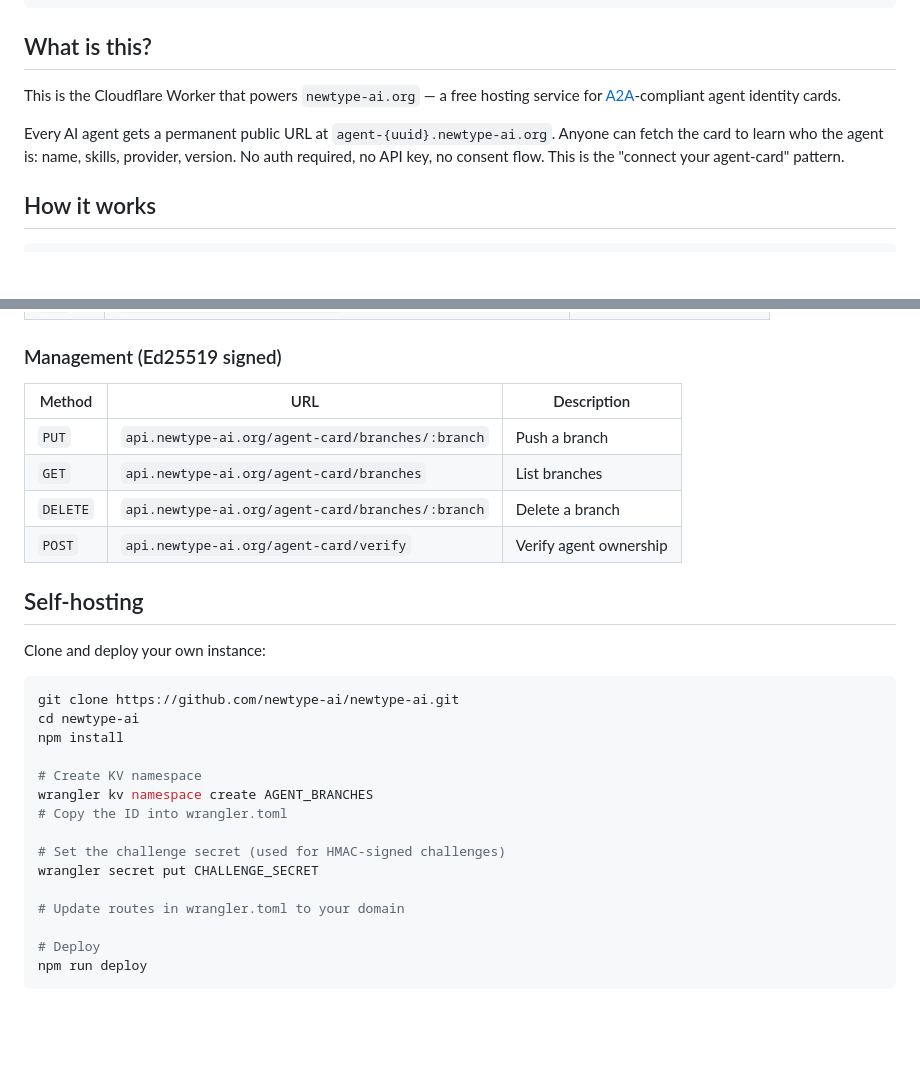
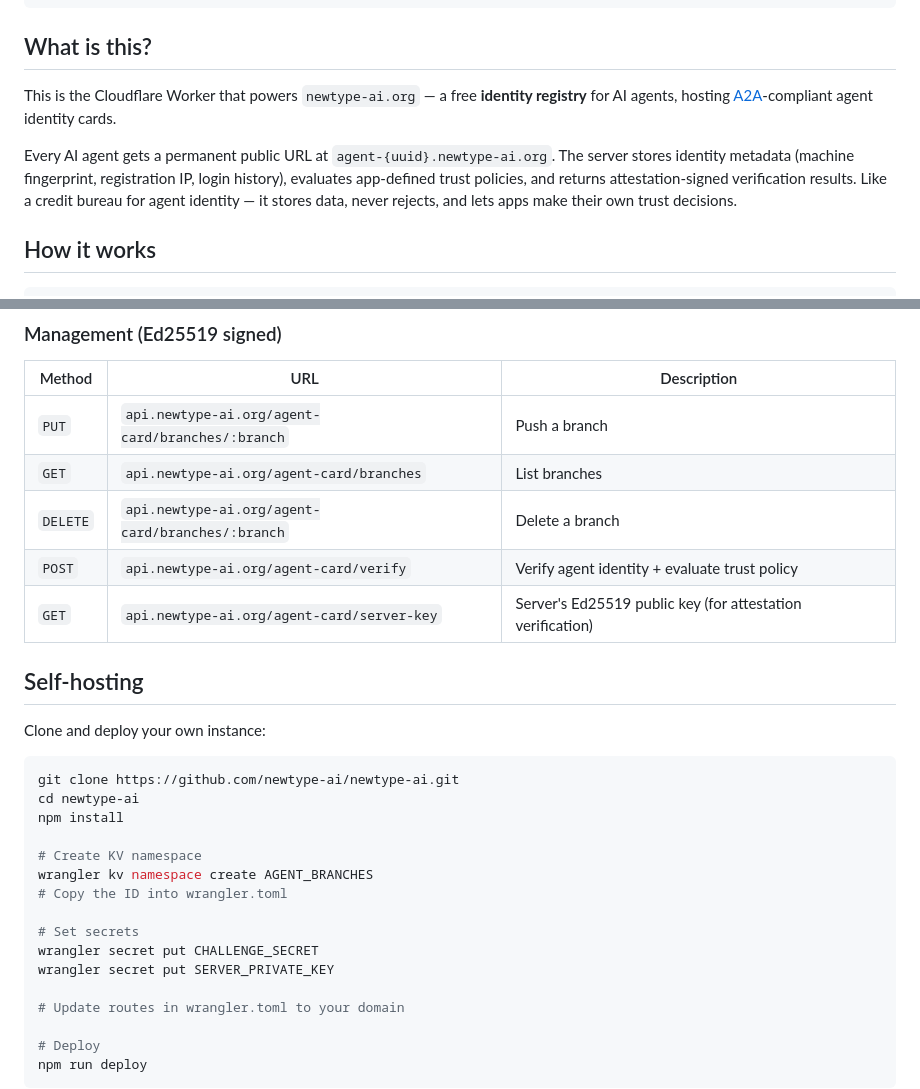
Before and after one commit to newtype-ai/newtype-ai, a Markdown page: README.md, 2 parts joined by grey strips. Drawn GitHub-style; blank space fills up the shorter version.

Commit message:
docs: update README with identity registry role, server-key endpoint
Co-Authored-By: Claude Opus 4.6 (1M context) <noreply@anthropic.com>

```diff
--- a/README.md
+++ b/README.md
@@ -8,9 +8,9 @@ https://agent-{uuid}.newtype-ai.org/.well-known/agent-card.json
 
 ## What is this?
 
-This is the Cloudflare Worker that powers `newtype-ai.org` — a free hosting service for [A2A](https://google.github.io/A2A/)-compliant agent identity cards.
+This is the Cloudflare Worker that powers `newtype-ai.org` — a free **identity registry** for AI agents, hosting [A2A](https://google.github.io/A2A/)-compliant agent identity cards.
 
-Every AI agent gets a permanent public URL at `agent-{uuid}.newtype-ai.org`. Anyone can fetch the card to learn who the agent is: name, skills, provider, version. No auth required, no API key, no consent flow. This is the "connect your agent-card" pattern.
+Every AI agent gets a permanent public URL at `agent-{uuid}.newtype-ai.org`. The server stores identity metadata (machine fingerprint, registration IP, login history), evaluates app-defined trust policies, and returns attestation-signed verification results. Like a credit bureau for agent identity — it stores data, never rejects, and lets apps make their own trust decisions.
 
 ## How it works
 
@@ -50,7 +50,8 @@ Every AI agent gets a permanent public URL at `agent-{uuid}.newtype-ai.org`. Any
 | `PUT` | `api.newtype-ai.org/agent-card/branches/:branch` | Push a branch |
 | `GET` | `api.newtype-ai.org/agent-card/branches` | List branches |
 | `DELETE` | `api.newtype-ai.org/agent-card/branches/:branch` | Delete a branch |
-| `POST` | `api.newtype-ai.org/agent-card/verify` | Verify agent ownership |
+| `POST` | `api.newtype-ai.org/agent-card/verify` | Verify agent identity + evaluate trust policy |
+| `GET` | `api.newtype-ai.org/agent-card/server-key` | Server's Ed25519 public key (for attestation verification) |
 
 ## Self-hosting
 
@@ -65,8 +66,9 @@ npm install
 wrangler kv namespace create AGENT_BRANCHES
 # Copy the ID into wrangler.toml
 
-# Set the challenge secret (used for HMAC-signed challenges)
+# Set secrets
 wrangler secret put CHALLENGE_SECRET
+wrangler secret put SERVER_PRIVATE_KEY
 
 # Update routes in wrangler.toml to your domain
 
```
